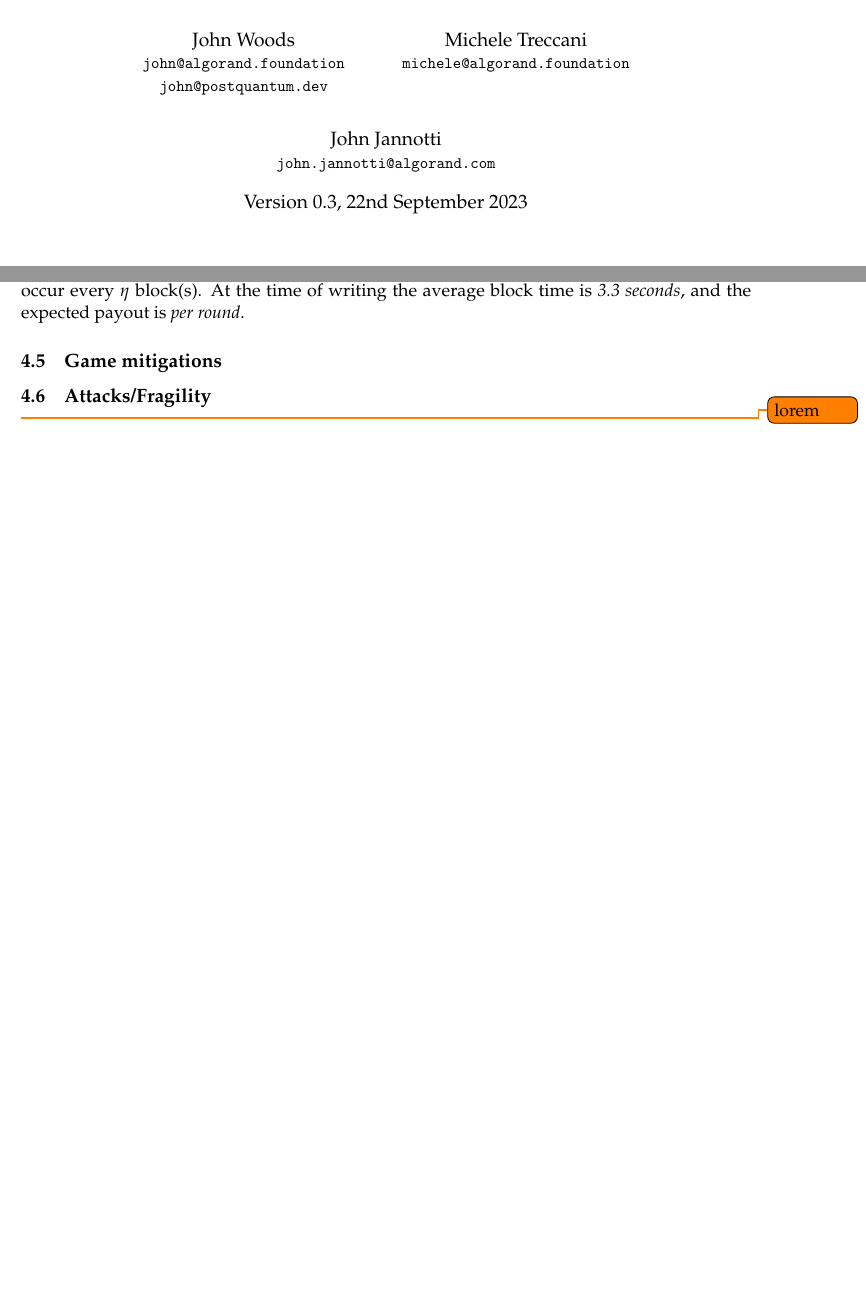
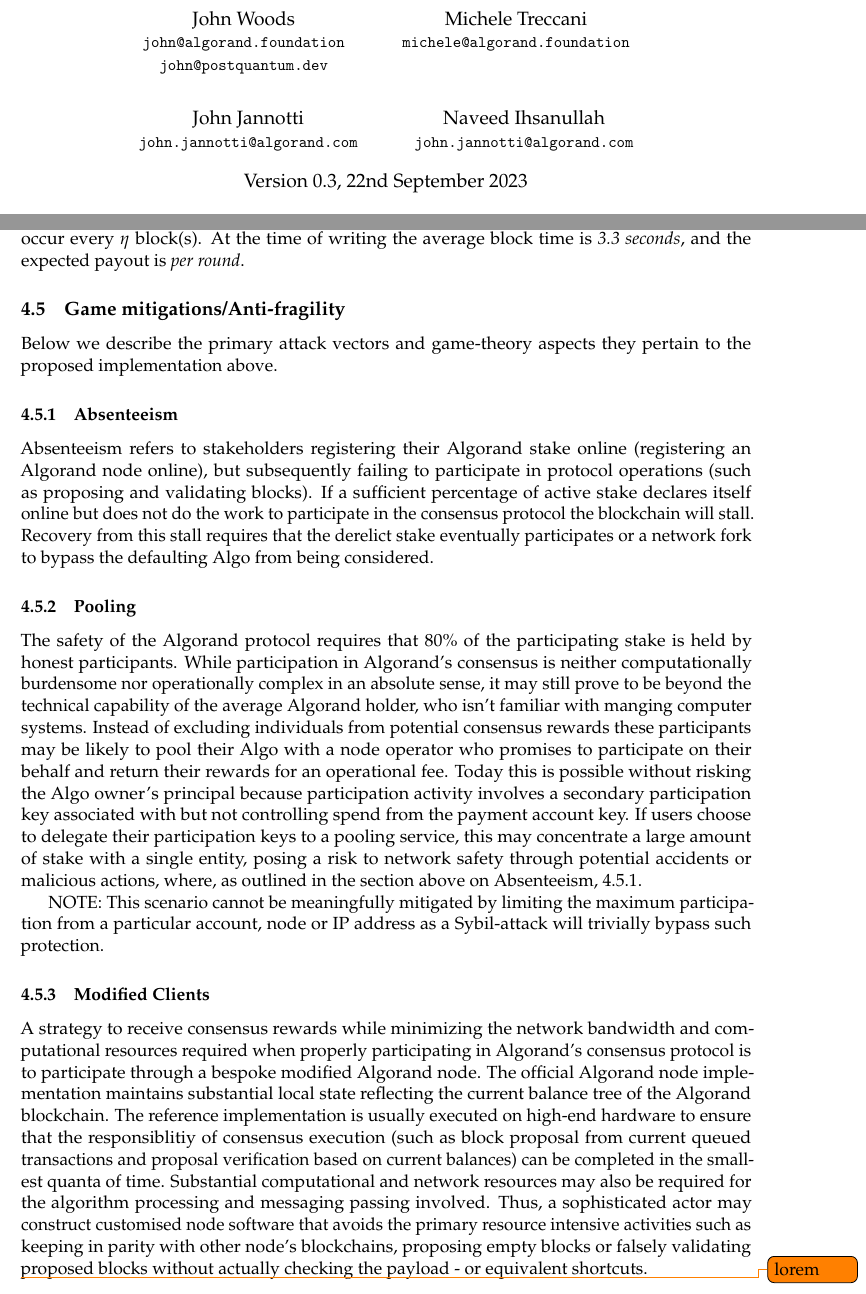
Before and after one commit to algorandfoundation/consensus-incentives, a LaTeX document (consensus-incentives.tex): two parts of pages 1 and 7 of 9 before the commit and two parts of pages 1 and 7 of 10 after it, joined at a grey line, cut so that both start at the same text, the shorter picture padded with empty space. Compiled offline with pdfLaTeX.

Commit message:
added gaming angles

```diff
--- a/consensus-incentives.tex
+++ b/consensus-incentives.tex
@@ -94,10 +94,13 @@
     {\small \texttt{john@algorand.foundation}} \\
     {\small \texttt{john@postquantum.dev}} \\
 \and
-    Michele Treccani  \\
+    Michele Treccani \\
     {\small \texttt{michele@algorand.foundation}}
 \and
-    John Jannotti  \\
+    John Jannotti \\
+    {\small \texttt{john.jannotti@algorand.com}}
+\and
+    Naveed Ihsanullah \\
     {\small \texttt{john.jannotti@algorand.com}}
 }
 
@@ -255,8 +258,44 @@
 $\eta$ block(s). At the time of writing the average block time is \emph{3.3 seconds}, and the expected payout is
 \textit{per round}.
 
-\subsection{Game mitigations}
-\subsection{Attacks/Fragility}
+\subsection{Game mitigations/Anti-fragility}
+Below we describe the primary attack vectors and game-theory aspects they pertain to the proposed implementation above.
+
+\subsubsection{Absenteeism} \label{subsubsec:absenteeism}
+Absenteeism refers to stakeholders registering their Algorand stake online (registering an Algorand node online), but
+subsequently failing to participate in protocol operations (such as proposing and validating blocks). If a sufficient
+percentage of active stake declares itself online but does not do the work to participate in the consensus protocol the
+blockchain will stall. Recovery from this stall requires that the derelict stake eventually participates or a network
+fork to bypass the defaulting Algo from being considered.
+
+\subsubsection{Pooling}
+The safety of the Algorand protocol requires that 80\% of the participating stake is held by honest participants. While
+participation in Algorand's consensus is neither computationally burdensome nor operationally complex in an absolute
+sense, it may still prove to be beyond the technical capability of the average Algorand holder, who isn't familiar with
+manging computer systems. Instead of excluding individuals from potential consensus rewards these participants may be
+likely to pool their Algo with a node operator who promises to participate on their behalf and return their rewards for
+an operational fee. Today this is possible without risking the Algo owner’s principal because participation activity
+involves a secondary participation key associated with but not controlling spend from the payment account key. If users
+choose to delegate their participation keys to a pooling service, this may concentrate a large amount of stake with a
+single entity, posing a risk to network safety through potential accidents or malicious actions, where, as outlined in
+the section above on Absenteeism, \ref{subsubsec:absenteeism}.
+
+NOTE: This scenario cannot be meaningfully mitigated by limiting the maximum participation from a particular account,
+node or IP address as a Sybil-attack will trivially bypass such protection.
+
+\subsubsection{Modified Clients}
+A strategy to receive consensus rewards while minimizing the network bandwidth and computational resources required when
+properly participating in Algorand's consensus protocol is to participate through a bespoke modified Algorand node. The
+official Algorand node implementation maintains substantial local state reflecting the current balance tree of the
+Algorand blockchain. The reference implementation is usually executed on high-end  hardware to ensure that the
+responsiblitiy of consensus execution (such as block proposal from current queued transactions and proposal verification
+based on current balances) can be completed in the smallest quanta of time. Substantial computational and network
+resources may also be required for the algorithm processing and messaging passing involved. Thus, a sophisticated actor
+may construct customised node software that avoids the primary resource intensive activities such as keeping in parity
+with other node's blockchains, proposing empty blocks or falsely validating proposed blocks without actually checking
+the payload - or equivalent shortcuts.
+
+
 \todo{lorem}
 
 \subsection{Fees}
```
Also changed, not shown: consensus-incentives.tex (2 more changed lines).
